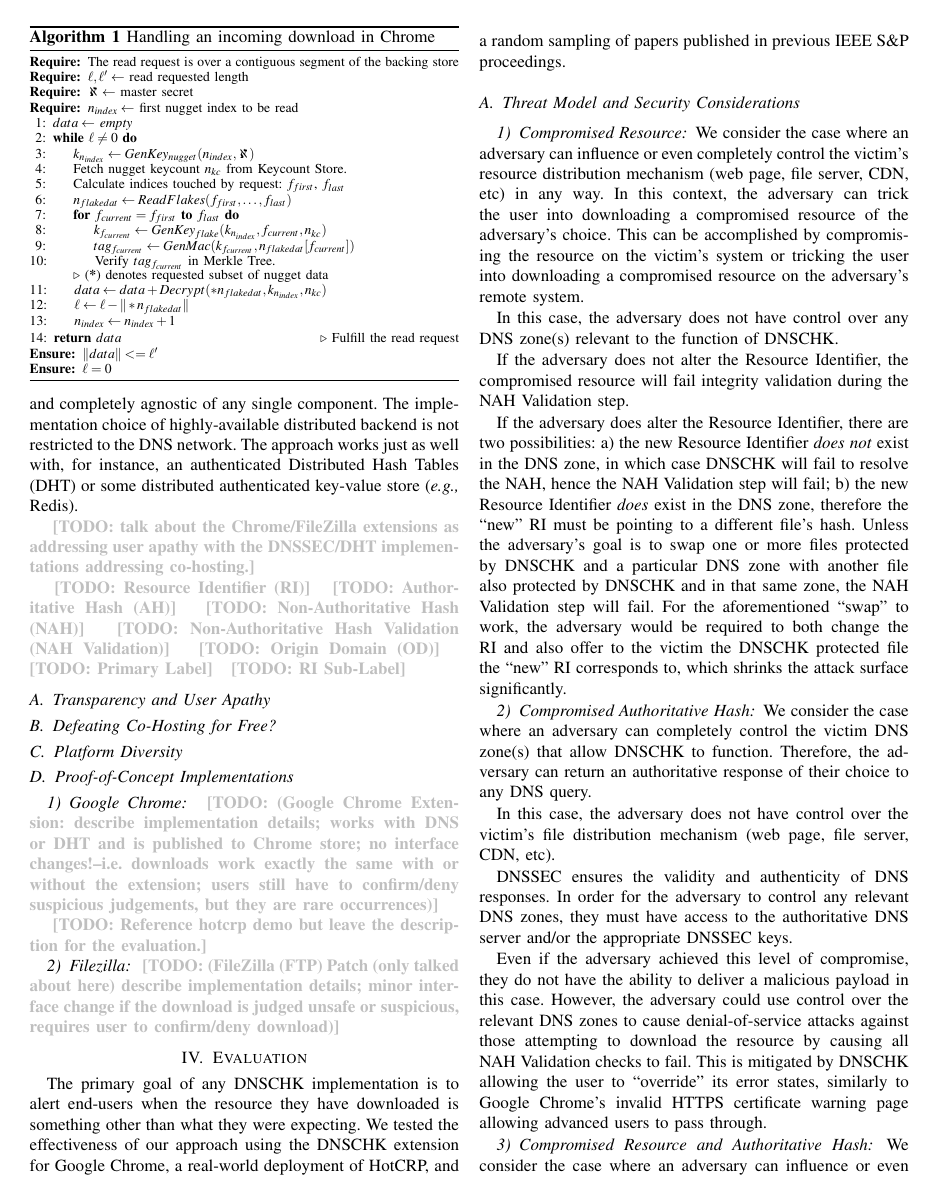
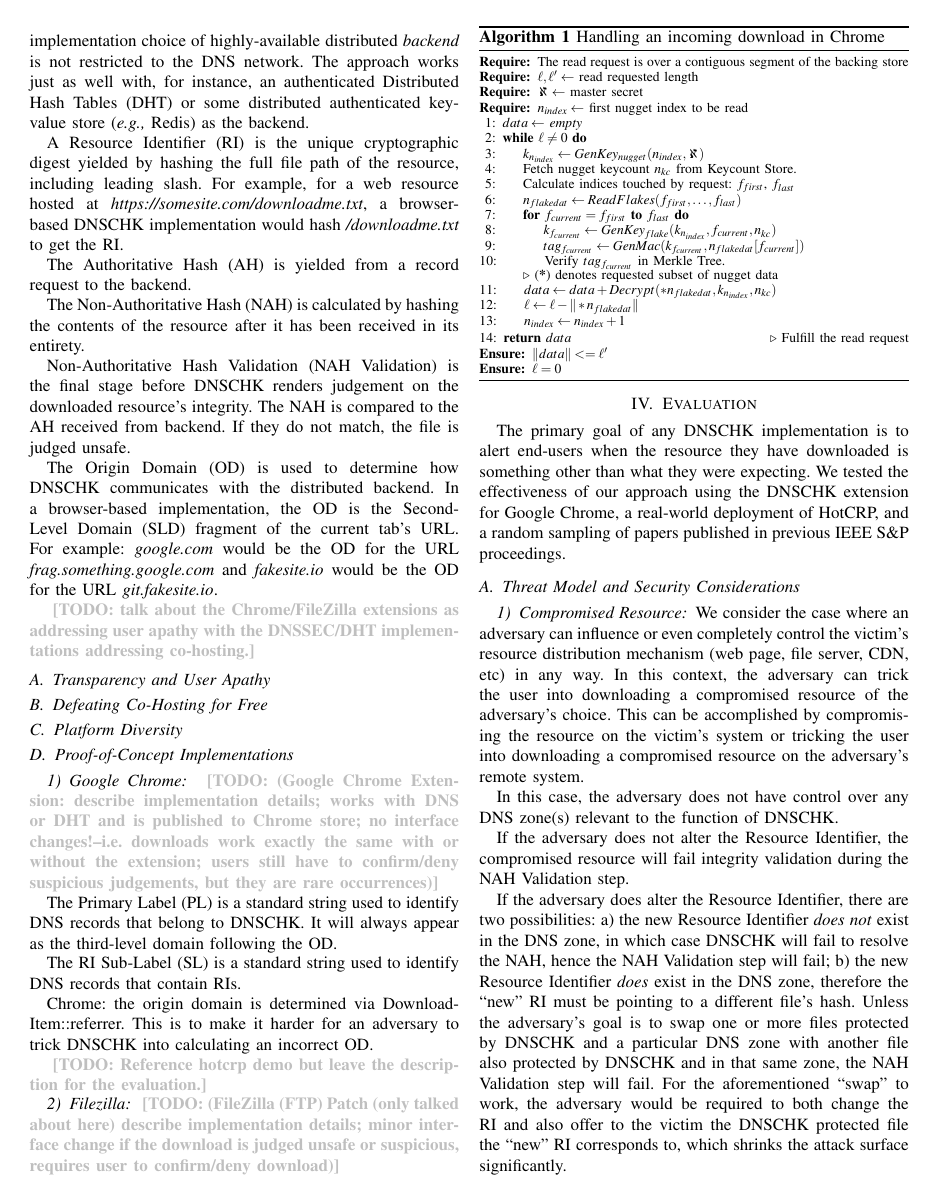
Before and after one commit to Xunnamius/haschk-paper, a LaTeX paper (_paper.tex, which reads 3_approach.tex): page 6 of 11 before the commit and page 6 of 12 after it. Compiled offline with pdfLaTeX; a missing font is replaced by an installed copy or a similar font; a LaTeX package or settings file that is missing is left out.

Commit message:
more approach

```diff
--- a/3_approach.tex
+++ b/3_approach.tex
@@ -10,25 +10,44 @@ Further, though our concrete implementation relies on DNS and DNS Security
 (DNSSEC), the approach itself is flexible and completely agnostic of any single
-component. The implementation choice of highly-available distributed backend is
-not restricted to the DNS network. The approach works just as well with, for
-instance, an authenticated Distributed Hash Tables (DHT) or some distributed
-authenticated key-value store (\eg Redis).
+component. The implementation choice of highly-available distributed
+\emph{backend} is not restricted to the DNS network. The approach works just as
+well with, for instance, an authenticated Distributed Hash Tables (DHT) or some
+distributed authenticated key-value store (\eg Redis) as the backend.
+
+
+
+A Resource Identifier (RI) is the unique cryptographic digest yielded by hashing
+the full file path of the resource, including leading slash. For example, for a
+web resource hosted at \textit{https://somesite.com/downloadme.txt}, a
+browser-based \SYSTEM{} implementation would hash \textit{/downloadme.txt} to
+get the RI.
+
+The Authoritative Hash (AH) is yielded from a record request to the backend.
+
+The Non-Authoritative Hash (NAH) is calculated by hashing the contents of the resource after it has been received in its entirety.
+
+Non-Authoritative Hash Validation (NAH Validation) is the final stage before
+\SYSTEM{} renders judgement on the downloaded resource's integrity. The NAH is
+compared to the AH received from backend. If they do not match, the file is
+judged unsafe.
+
+The Origin Domain (OD) is used to determine how \SYSTEM{} communicates with the
+distributed backend. In a browser-based implementation, the OD is the
+Second-Level Domain (SLD) fragment of the current tab's URL. For example:
+\emph{google.com} would be the OD for the URL \emph{frag.something.google.com}
+and \emph{fakesite.io} would be the OD for the URL \emph{git.fakesite.io}.
+
+
 
 \TODO{talk about the Chrome/FileZilla extensions as addressing user apathy with
 the DNSSEC/DHT implementations addressing co-hosting.}
 
-\TODO{Resource Identifier (RI)}
-\TODO{Authoritative Hash (AH)}
-\TODO{Non-Authoritative Hash (NAH)}
-\TODO{Non-Authoritative Hash Validation (NAH Validation)}
-\TODO{Origin Domain (OD)}
-\TODO{Primary Label}
-\TODO{RI Sub-Label}
-
+\PUNT{Frontend:}
 \subsection{Transparency and User Apathy}
 
 
 
-\subsection{Defeating Co-Hosting for Free?}
+\PUNT{Backend:}
+\subsection{Defeating Co-Hosting for Free}
 
 
 
@@ -44,6 +63,17 @@ the DNSSEC/DHT implementations addressing co-hosting.}
 or DHT and is published to Chrome store; no interface changes!--i.e. downloads
 work exactly the same with or without the extension; users still have to
 confirm/deny suspicious judgements, but they are rare occurrences)}
+
+The Primary Label (PL) is a standard string used to identify DNS records that
+belong to DNSCHK. It will always appear as the third-level domain following the
+OD.
+
+The RI Sub-Label (SL) is a standard string used to identify DNS records that
+contain RIs.
+
+Chrome: the origin domain is determined via DownloadItem::referrer.
+This is to make it harder for an adversary to trick DNSCHK into calculating an
+incorrect OD.
 
 \TODO{Reference hotcrp demo but leave the description for the evaluation.}
 
```
Also changed, not shown: 3_approach.tex (2 more changed lines).
